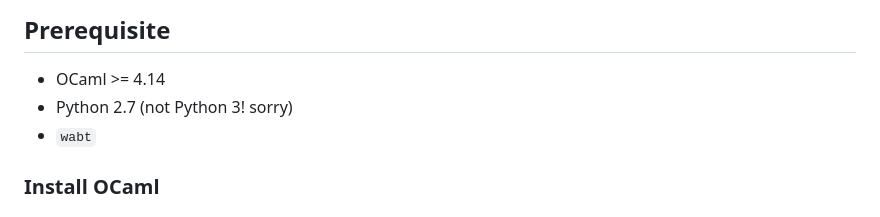
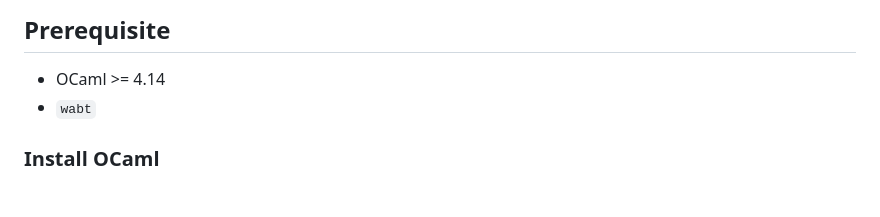
Before and after one commit to 3tty0n/while_lang, a Markdown page: README.md, the part around the change. Rendered like a GitHub page.

```diff
--- a/README.md
+++ b/README.md
@@ -5,7 +5,6 @@ A small language that is compiled to Python bytecode. This language is designed
 ## Prerequisite
 
 - OCaml >= 4.14
-- Python 2.7 (not Python 3! sorry)
 - `wabt`
 
 ### Install OCaml
```
